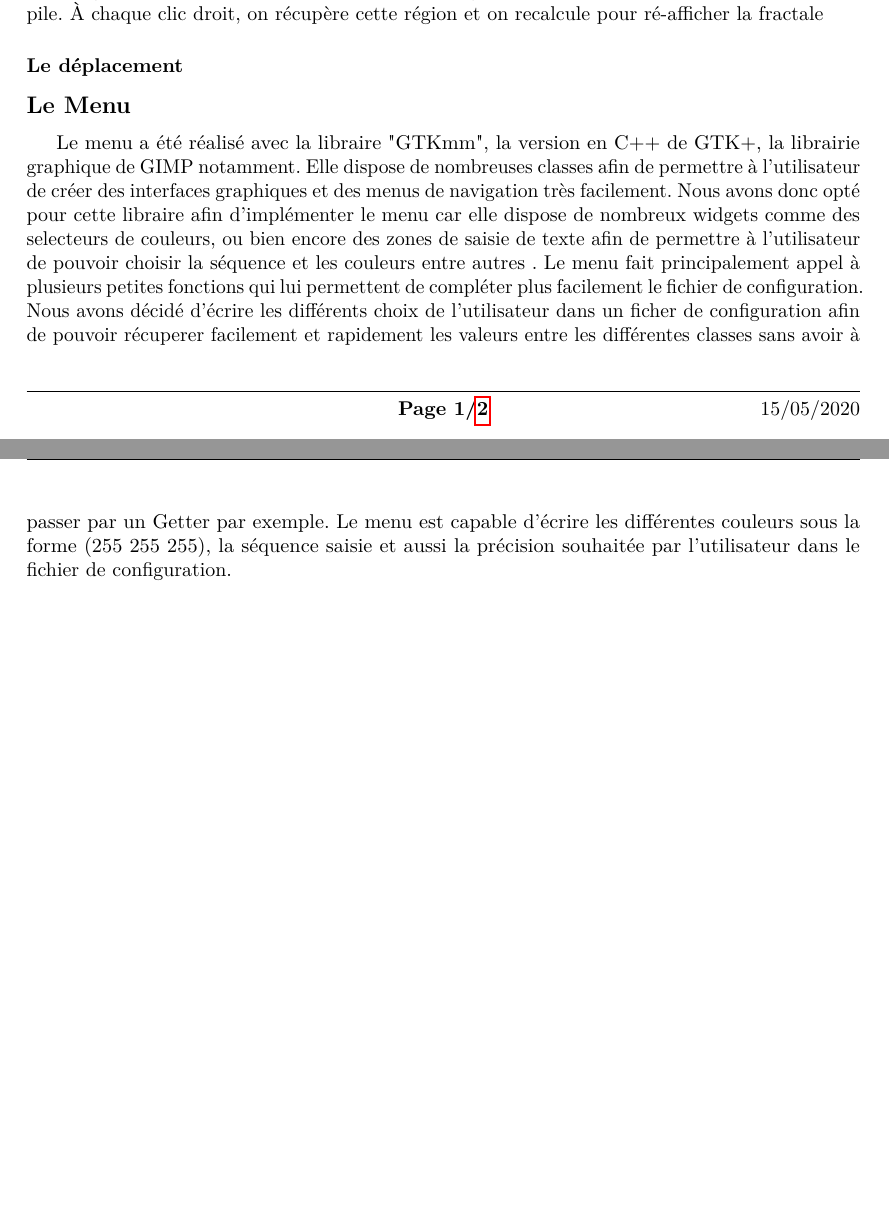
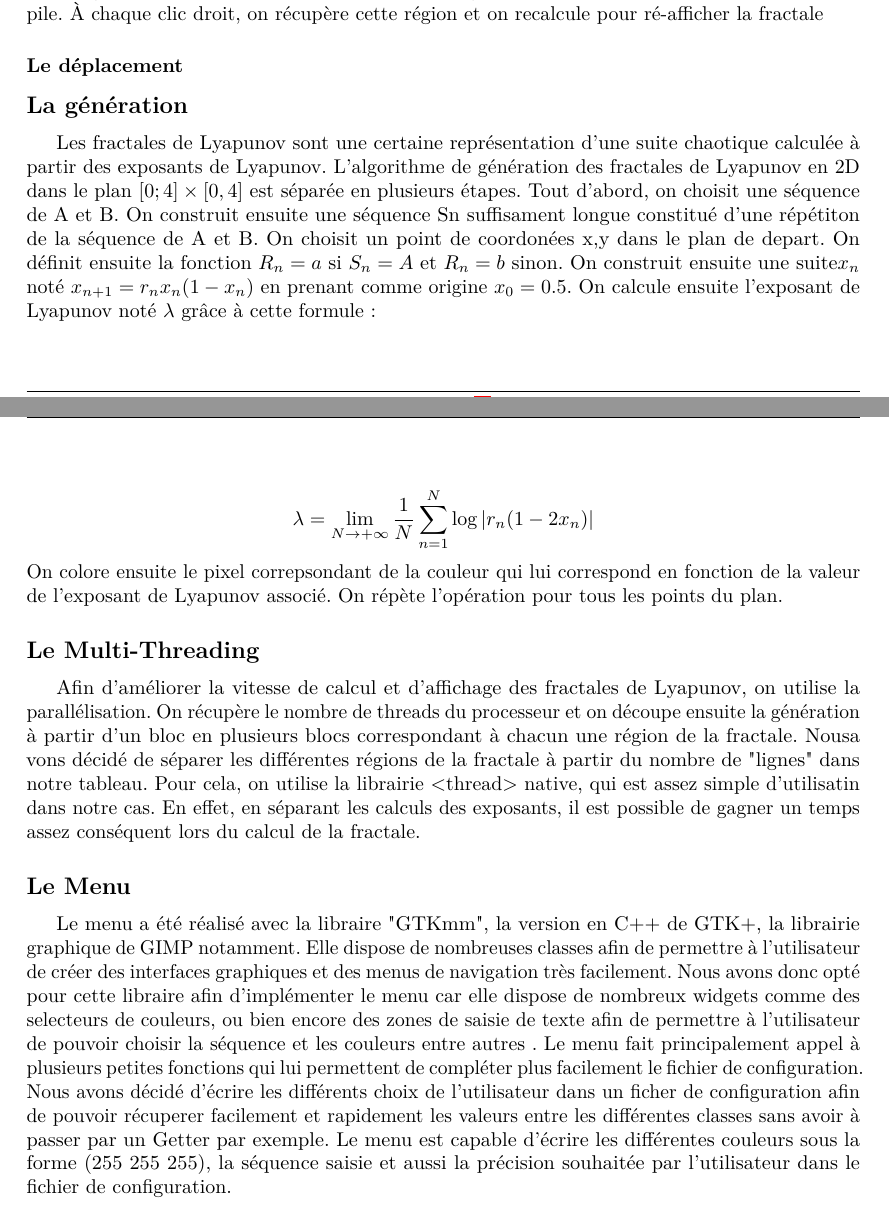
Before and after one commit to ALT2205/Lyapunov, a LaTeX document (rapport/rapport.tex): two parts of pages 1 and 2 of 2 before the commit and two parts of pages 1 and 2 of 3 after it, joined at a grey line, cut so that both start at the same text, the shorter picture padded with empty space. Compiled offline with pdfLaTeX.

Commit message:
Update Rapport

```diff
--- a/rapport/rapport.tex
+++ b/rapport/rapport.tex
@@ -80,7 +80,26 @@
 
     \subsubsection*{Le déplacement}
 
+    \subsection*{La génération}
+Les fractales de Lyapunov sont une certaine représentation d'une suite chaotique calculée à partir des exposants de Lyapunov.
+ L'algorithme de génération des fractales de Lyapunov en 2D dans le plan $[0;4] \times [0,4]$ est séparée en plusieurs étapes. Tout d'abord, on choisit une séquence de A et B.
+ On construit ensuite une séquence Sn suffisament longue constitué d'une répétiton de la séquence de A et B.
+ On choisit un point de coordonées x,y dans le plan de depart.
+ On définit ensuite la fonction $R_n = a$ si $ S_n = A $ et $R_n = b$ sinon.
+On construit ensuite une suite$x_n$ noté $x_{{n+1}}=r_{n}x_{n}(1-x_{n})$ en prenant comme origine $x_0 = 0.5$.
+On calcule ensuite l'exposant de Lyapunov noté $\lambda$ grâce à cette formule :
 
+$$
+\lambda = \lim_{N \to +\infty} \frac{1}{N} \sum_{n=1}^{N} \log | r_n(1-2x_n) |
+$$
+On colore ensuite le pixel correpsondant de la couleur qui lui correspond en fonction de la valeur de l'exposant de Lyapunov associé.
+On répète l'opération pour tous les points du plan.
+
+\subsection*{Le Multi-Threading}
+Afin d'améliorer la vitesse de calcul et d'affichage des fractales de Lyapunov, on utilise la parallélisation. On récupère le nombre de threads du processeur et on découpe ensuite la génération à partir d'un bloc en plusieurs blocs correspondant à chacun une région de la fractale.
+Nousa vons décidé de séparer les différentes régions de la fractale à partir du nombre de "lignes" dans notre tableau.
+ Pour cela, on utilise la librairie <thread> native, qui est assez simple d'utilisatin dans notre cas.
+En effet, en séparant les calculs des exposants, il est possible de gagner un temps assez conséquent lors du calcul de la fractale.
 
 \subsection*{Le Menu}
 Le menu a été réalisé avec la libraire "GTKmm", la version en C++ de GTK+, la librairie graphique de GIMP notamment. Elle dispose de nombreuses classes afin de permettre à l'utilisateur de créer des interfaces graphiques et des menus de navigation très facilement. Nous avons donc opté pour cette libraire afin d'implémenter le menu car elle dispose de nombreux widgets comme des selecteurs de couleurs, ou bien encore des zones de saisie de texte afin de permettre à l'utilisateur de pouvoir choisir la séquence et les couleurs entre autres . Le menu fait principalement appel à plusieurs petites fonctions qui lui permettent de compléter plus facilement le fichier de configuration. Nous avons décidé d'écrire les différents choix de l'utilisateur dans un ficher de configuration afin de pouvoir récuperer facilement et rapidement les valeurs entre les différentes classes sans avoir à passer par un Getter par exemple. Le menu est capable d'écrire les différentes couleurs sous la forme (255 255 255), la séquence saisie et aussi la précision souhaitée par l'utilisateur dans le fichier de configuration.
```
Also changed, not shown: rapport/rapport.pdf.
